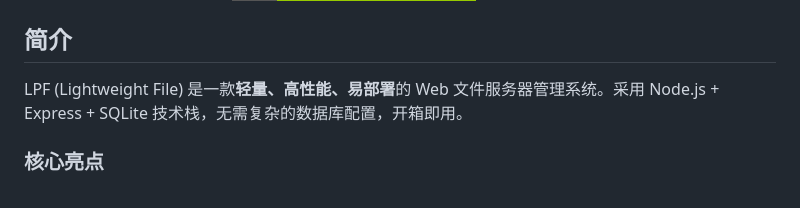
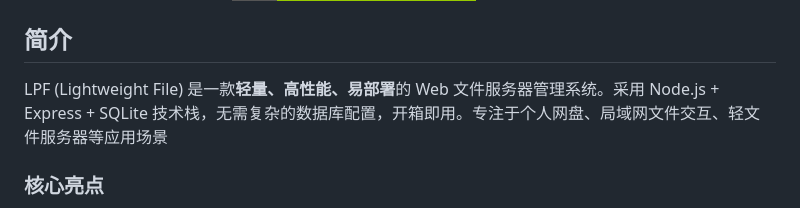
Before and after one commit to xzy1224/LPF, a Markdown page: README.md, the part around the change. Drawn GitHub-style; badges without logos.

```diff
--- a/README.md
+++ b/README.md
@@ -7,7 +7,7 @@
 
 ## 简介
 
-LPF (Lightweight File) 是一款**轻量、高性能、易部署**的 Web 文件服务器管理系统。采用 Node.js + Express + SQLite 技术栈，无需复杂的数据库配置，开箱即用。
+LPF (Lightweight File) 是一款**轻量、高性能、易部署**的 Web 文件服务器管理系统。采用 Node.js + Express + SQLite 技术栈，无需复杂的数据库配置，开箱即用。专注于个人网盘、局域网文件交互、轻文件服务器等应用场景
 
 ### 核心亮点
 
```
